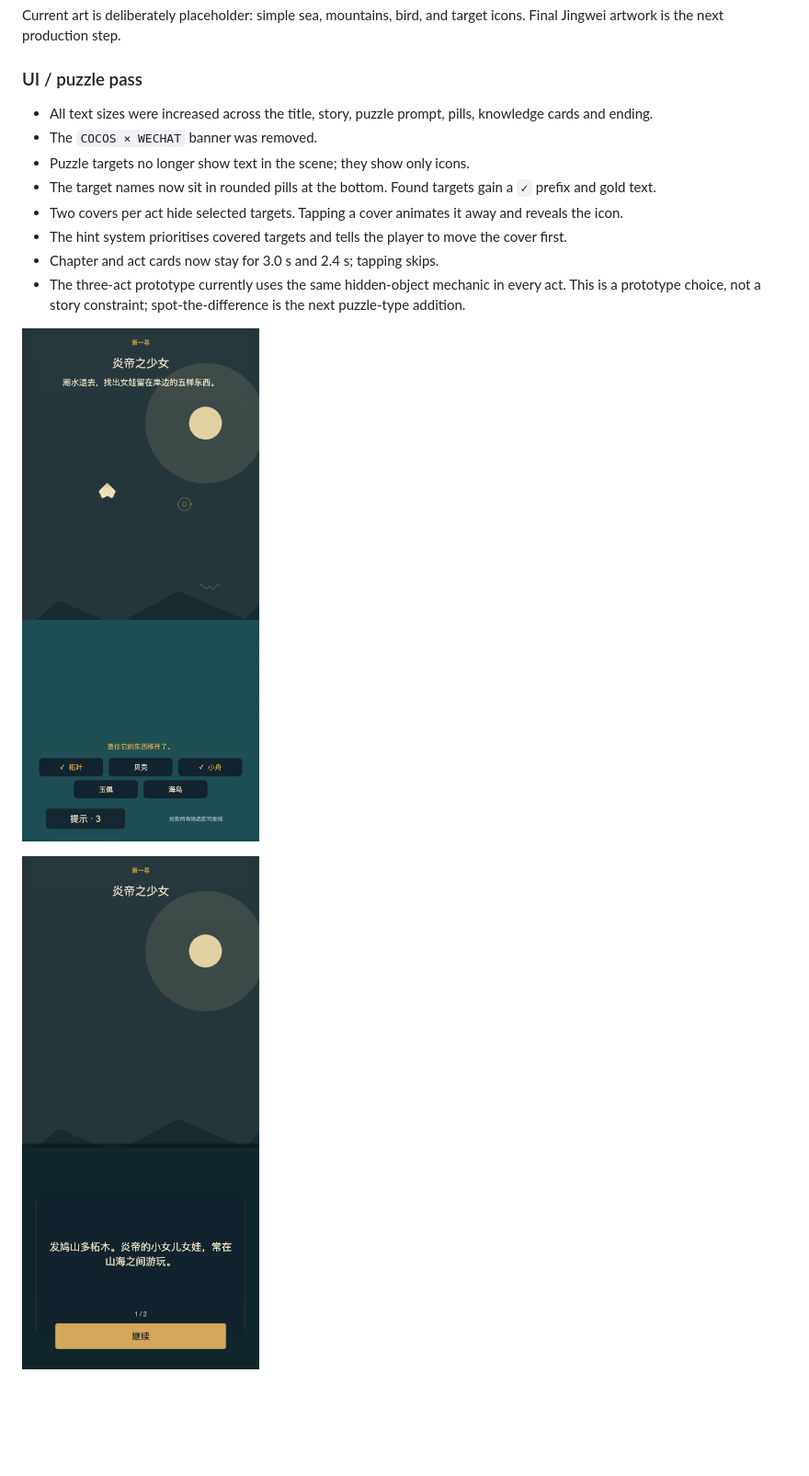
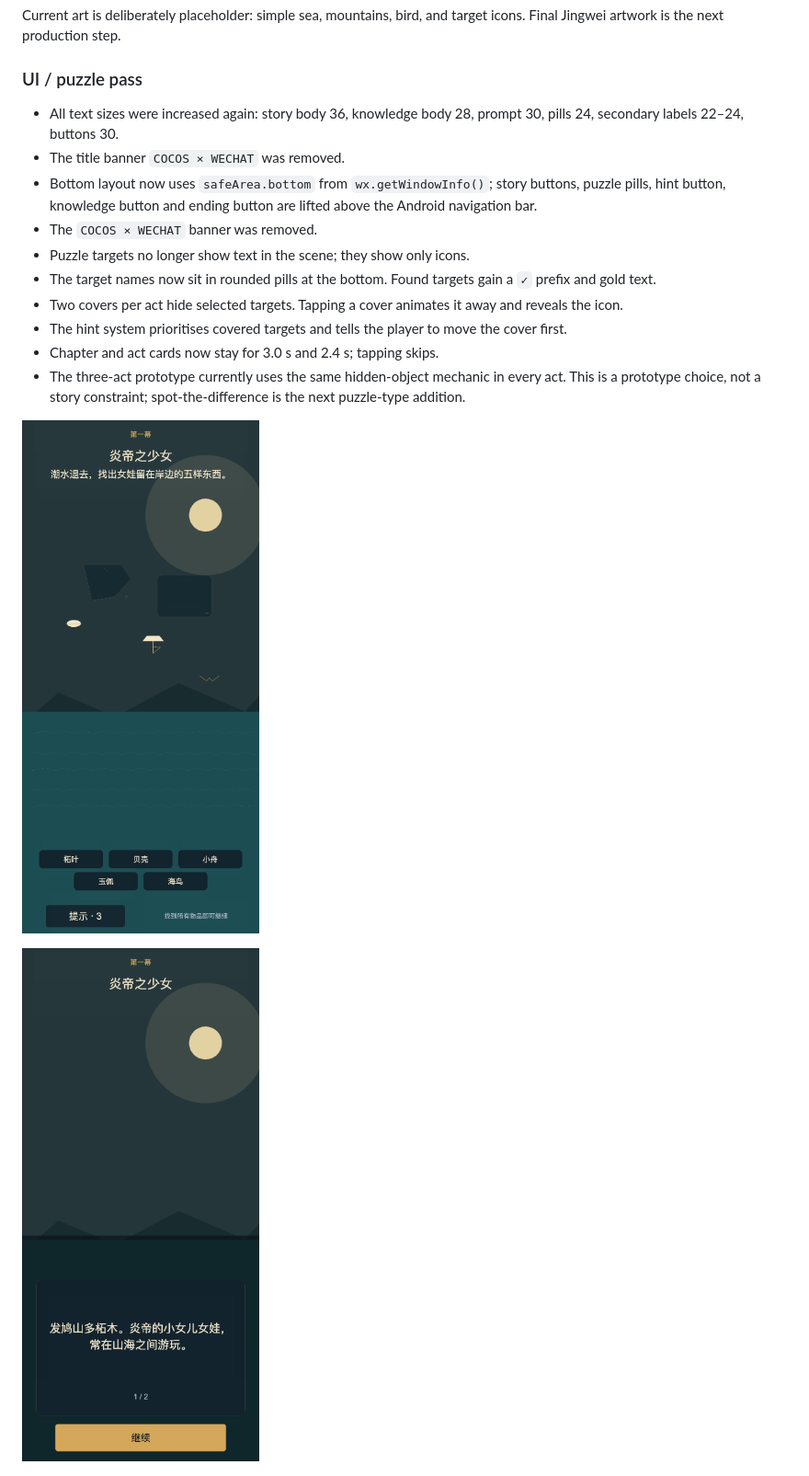
Before and after one commit to samsolovic/tales-n-puzzles, a Markdown page: docs/wechat-cocos-spike.md, the part around the change. Shown at 92% size. GitHub-like rendering; pictures changed too: docs/jingwei-act1-story.png, docs/jingwei-puzzle.png; blank space fills up the shorter version.

Commit message:
Enlarge typography and respect Android bottom safe area

```diff
--- a/docs/wechat-cocos-spike.md
+++ b/docs/wechat-cocos-spike.md
@@ -128,7 +128,9 @@ Current art is deliberately placeholder: simple sea, mountains, bird, and target
 
 ### UI / puzzle pass
 
-- All text sizes were increased across the title, story, puzzle prompt, pills, knowledge cards and ending.
+- All text sizes were increased again: story body 36, knowledge body 28, prompt 30, pills 24, secondary labels 22–24, buttons 30.
+- The title banner `COCOS × WECHAT` was removed.
+- Bottom layout now uses `safeArea.bottom` from `wx.getWindowInfo()`; story buttons, puzzle pills, hint button, knowledge button and ending button are lifted above the Android navigation bar.
 - The `COCOS × WECHAT` banner was removed.
 - Puzzle targets no longer show text in the scene; they show only icons.
 - The target names now sit in rounded pills at the bottom. Found targets gain a `✓` prefix and gold text.
```
Also changed, not shown: 1 other file.
